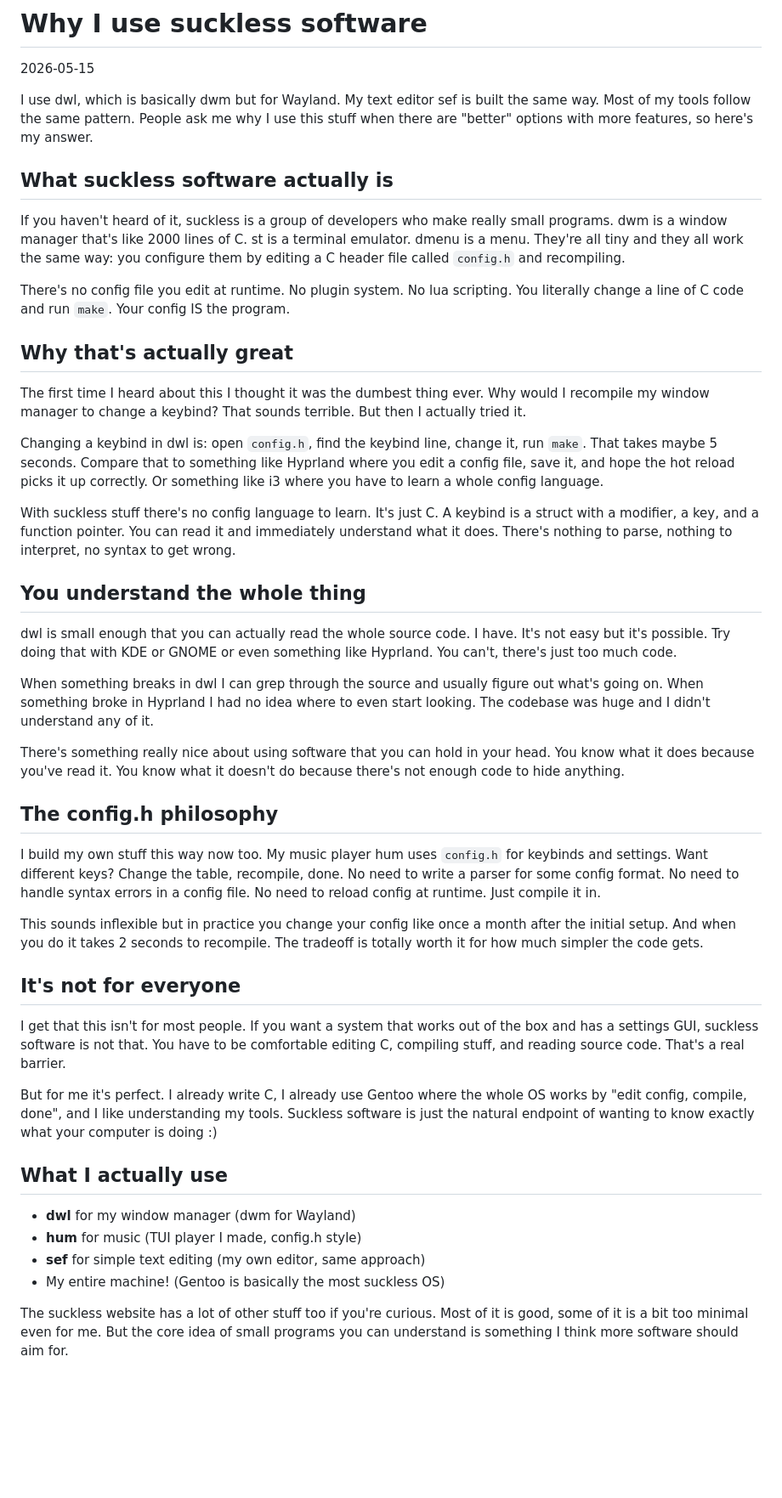
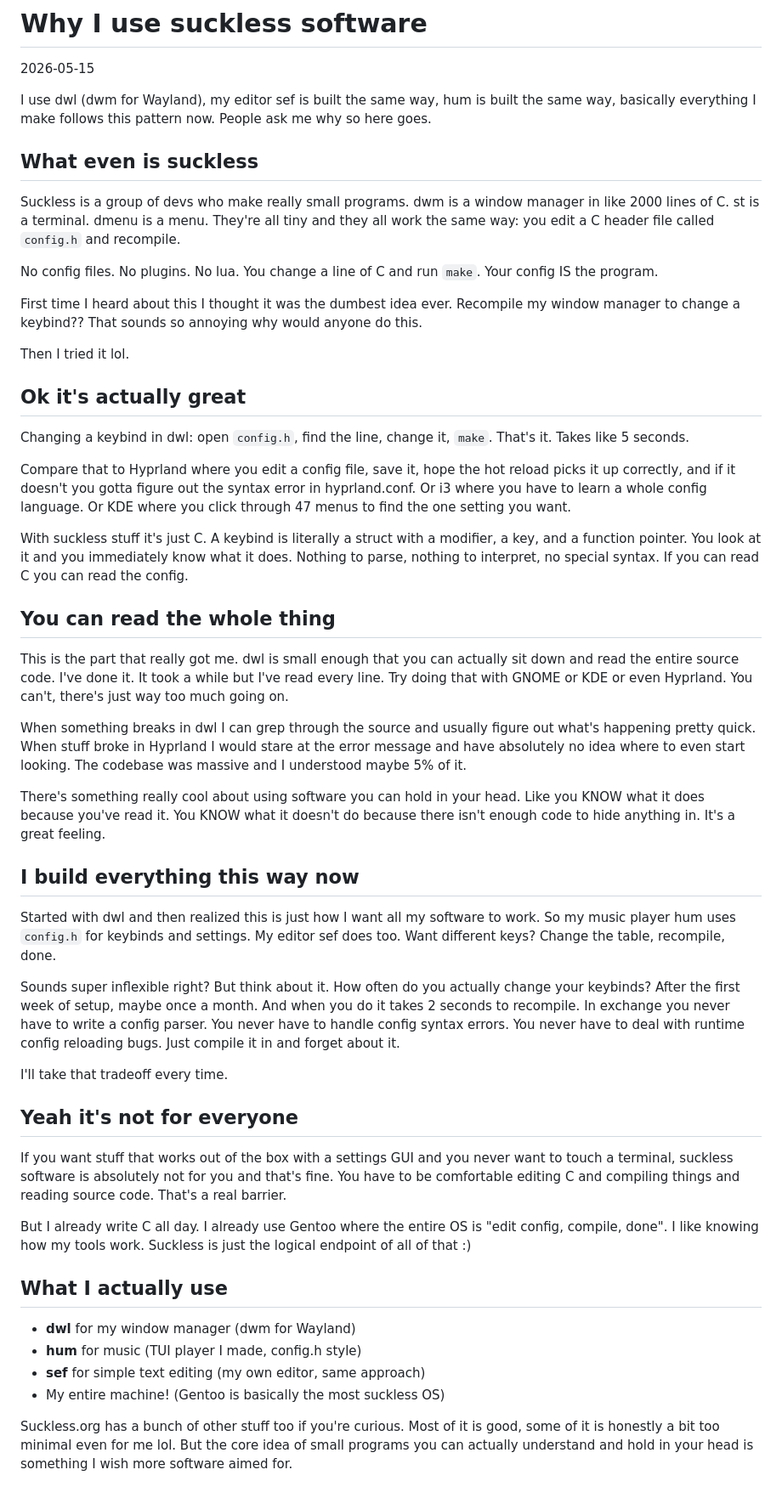
Before and after one commit to areofyl/areofyl.github.io, a Markdown page: blog/why-i-use-suckless-software.md, the part around the change. Shown at 85% size. Drawn GitHub-style; blank space fills up the shorter version.

Commit message:
rewrite suckless post

```diff
--- a/blog/why-i-use-suckless-software.md
+++ b/blog/why-i-use-suckless-software.md
@@ -2,41 +2,47 @@
 
 2026-05-15
 
-I use dwl, which is basically dwm but for Wayland. My text editor sef is built the same way. Most of my tools follow the same pattern. People ask me why I use this stuff when there are "better" options with more features, so here's my answer.
+I use dwl (dwm for Wayland), my editor sef is built the same way, hum is built the same way, basically everything I make follows this pattern now. People ask me why so here goes.
 
-## What suckless software actually is
+## What even is suckless
 
-If you haven't heard of it, suckless is a group of developers who make really small programs. dwm is a window manager that's like 2000 lines of C. st is a terminal emulator. dmenu is a menu. They're all tiny and they all work the same way: you configure them by editing a C header file called `config.h` and recompiling.
+Suckless is a group of devs who make really small programs. dwm is a window manager in like 2000 lines of C. st is a terminal. dmenu is a menu. They're all tiny and they all work the same way: you edit a C header file called `config.h` and recompile.
 
-There's no config file you edit at runtime. No plugin system. No lua scripting. You literally change a line of C code and run `make`. Your config IS the program.
+No config files. No plugins. No lua. You change a line of C and run `make`. Your config IS the program.
 
-## Why that's actually great
+First time I heard about this I thought it was the dumbest idea ever. Recompile my window manager to change a keybind?? That sounds so annoying why would anyone do this.
 
-The first time I heard about this I thought it was the dumbest thing ever. Why would I recompile my window manager to change a keybind? That sounds terrible. But then I actually tried it.
+Then I tried it lol.
 
-Changing a keybind in dwl is: open `config.h`, find the keybind line, change it, run `make`. That takes maybe 5 seconds. Compare that to something like Hyprland where you edit a config file, save it, and hope the hot reload picks it up correctly. Or something like i3 where you have to learn a whole config language.
+## Ok it's actually great
 
-With suckless stuff there's no config language to learn. It's just C. A keybind is a struct with a modifier, a key, and a function pointer. You can read it and immediately understand what it does. There's nothing to parse, nothing to interpret, no syntax to get wrong.
+Changing a keybind in dwl: open `config.h`, find the line, change it, `make`. That's it. Takes like 5 seconds.
 
-## You understand the whole thing
+Compare that to Hyprland where you edit a config file, save it, hope the hot reload picks it up correctly, and if it doesn't you gotta figure out the syntax error in hyprland.conf. Or i3 where you have to learn a whole config language. Or KDE where you click through 47 menus to find the one setting you want.
 
-dwl is small enough that you can actually read the whole source code. I have. It's not easy but it's possible. Try doing that with KDE or GNOME or even something like Hyprland. You can't, there's just too much code.
+With suckless stuff it's just C. A keybind is literally a struct with a modifier, a key, and a function pointer. You look at it and you immediately know what it does. Nothing to parse, nothing to interpret, no special syntax. If you can read C you can read the config.
 
-When something breaks in dwl I can grep through the source and usually figure out what's going on. When something broke in Hyprland I had no idea where to even start looking. The codebase was huge and I didn't understand any of it.
+## You can read the whole thing
 
-There's something really nice about using software that you can hold in your head. You know what it does because you've read it. You know what it doesn't do because there's not enough code to hide anything.
+This is the part that really got me. dwl is small enough that you can actually sit down and read the entire source code. I've done it. It took a while but I've read every line. Try doing that with GNOME or KDE or even Hyprland. You can't, there's just way too much going on.
 
-## The config.h philosophy
+When something breaks in dwl I can grep through the source and usually figure out what's happening pretty quick. When stuff broke in Hyprland I would stare at the error message and have absolutely no idea where to even start looking. The codebase was massive and I understood maybe 5% of it.
 
-I build my own stuff this way now too. My music player hum uses `config.h` for keybinds and settings. Want different keys? Change the table, recompile, done. No need to write a parser for some config format. No need to handle syntax errors in a config file. No need to reload config at runtime. Just compile it in.
+There's something really cool about using software you can hold in your head. Like you KNOW what it does because you've read it. You KNOW what it doesn't do because there isn't enough code to hide anything in. It's a great feeling.
 
-This sounds inflexible but in practice you change your config like once a month after the initial setup. And when you do it takes 2 seconds to recompile. The tradeoff is totally worth it for how much simpler the code gets.
+## I build everything this way now
 
-## It's not for everyone
+Started with dwl and then realized this is just how I want all my software to work. So my music player hum uses `config.h` for keybinds and settings. My editor sef does too. Want different keys? Change the table, recompile, done.
 
-I get that this isn't for most people. If you want a system that works out of the box and has a settings GUI, suckless software is not that. You have to be comfortable editing C, compiling stuff, and reading source code. That's a real barrier.
+Sounds super inflexible right? But think about it. How often do you actually change your keybinds? After the first week of setup, maybe once a month. And when you do it takes 2 seconds to recompile. In exchange you never have to write a config parser. You never have to handle config syntax errors. You never have to deal with runtime config reloading bugs. Just compile it in and forget about it.
 
-But for me it's perfect. I already write C, I already use Gentoo where the whole OS works by "edit config, compile, done", and I like understanding my tools. Suckless software is just the natural endpoint of wanting to know exactly what your computer is doing :)
+I'll take that tradeoff every time.
+
+## Yeah it's not for everyone
+
+If you want stuff that works out of the box with a settings GUI and you never want to touch a terminal, suckless software is absolutely not for you and that's fine. You have to be comfortable editing C and compiling things and reading source code. That's a real barrier.
+
+But I already write C all day. I already use Gentoo where the entire OS is "edit config, compile, done". I like knowing how my tools work. Suckless is just the logical endpoint of all of that :)
 
 ## What I actually use
 
@@ -45,4 +51,4 @@ But for me it's perfect. I already write C, I already use Gentoo where the whole
 - **sef** for simple text editing (my own editor, same approach)
 - My entire machine! (Gentoo is basically the most suckless OS)
 
-The suckless website has a lot of other stuff too if you're curious. Most of it is good, some of it is a bit too minimal even for me. But the core idea of small programs you can understand is something I think more software should aim for.
+Suckless.org has a bunch of other stuff too if you're curious. Most of it is good, some of it is honestly a bit too minimal even for me lol. But the core idea of small programs you can actually understand and hold in your head is something I wish more software aimed for.
```
